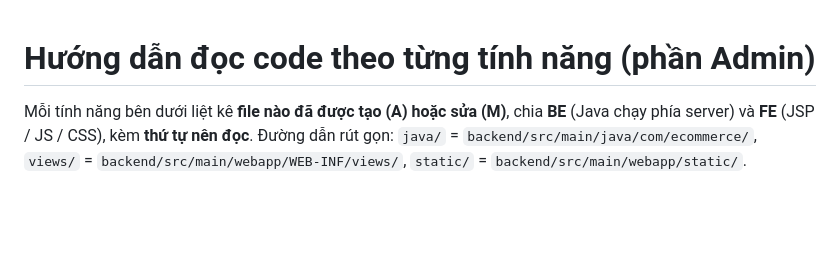
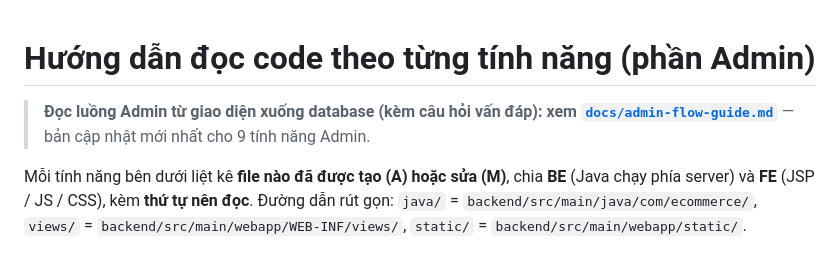
Before and after one commit to DaronD1709/Web_Project, a Markdown page: docs/code-guide.md, the part around the change. Drawn GitHub-style; blank space fills up the shorter version.

Commit message:
docs: add admin flow guide (UI to database per feature, reading order, viva Q&A)

```diff
--- a/docs/code-guide.md
+++ b/docs/code-guide.md
@@ -1,4 +1,7 @@
 # Hướng dẫn đọc code theo từng tính năng (phần Admin)
+
+> **Đọc luồng Admin từ giao diện xuống database (kèm câu hỏi vấn đáp): xem [`docs/admin-flow-guide.md`](admin-flow-guide.md)** — bản cập nhật mới nhất cho 9 tính năng Admin.
+
 
 Mỗi tính năng bên dưới liệt kê **file nào đã được tạo (A) hoặc sửa (M)**, chia **BE** (Java chạy phía server) và **FE** (JSP / JS / CSS), kèm **thứ tự nên đọc**.
 Đường dẫn rút gọn: `java/` = `backend/src/main/java/com/ecommerce/`, `views/` = `backend/src/main/webapp/WEB-INF/views/`, `static/` = `backend/src/main/webapp/static/`.
```
Also changed, not shown: docs/admin-flow-guide.md (added, +414 -0 lines).
